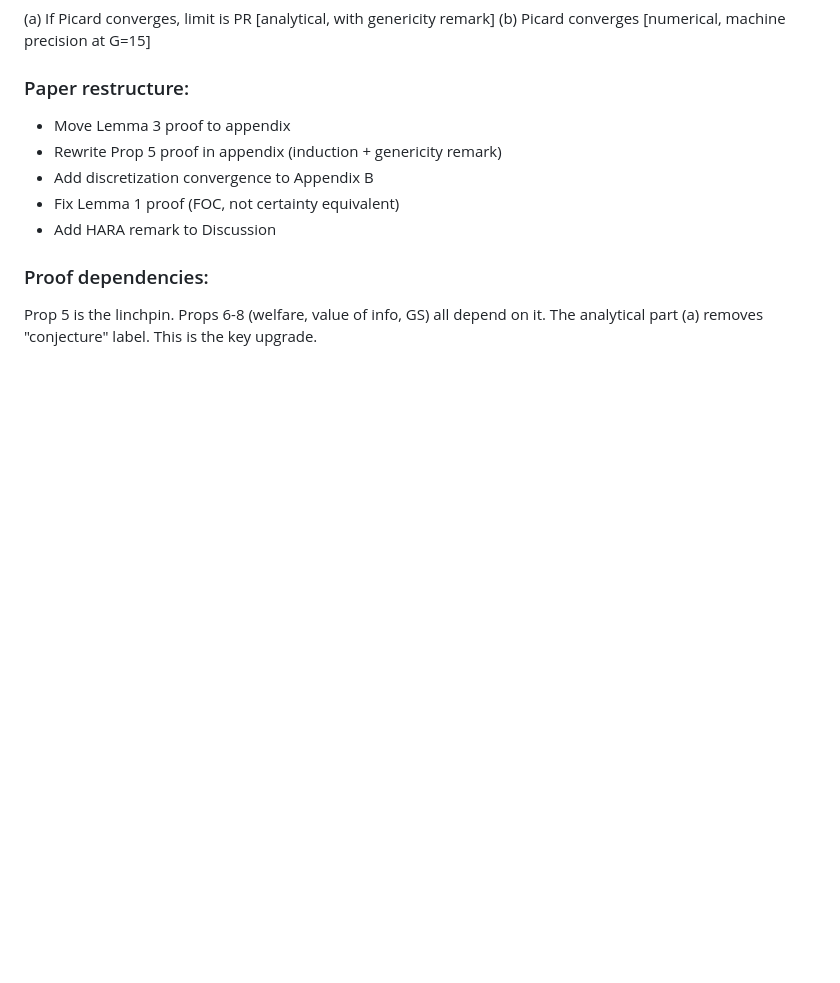
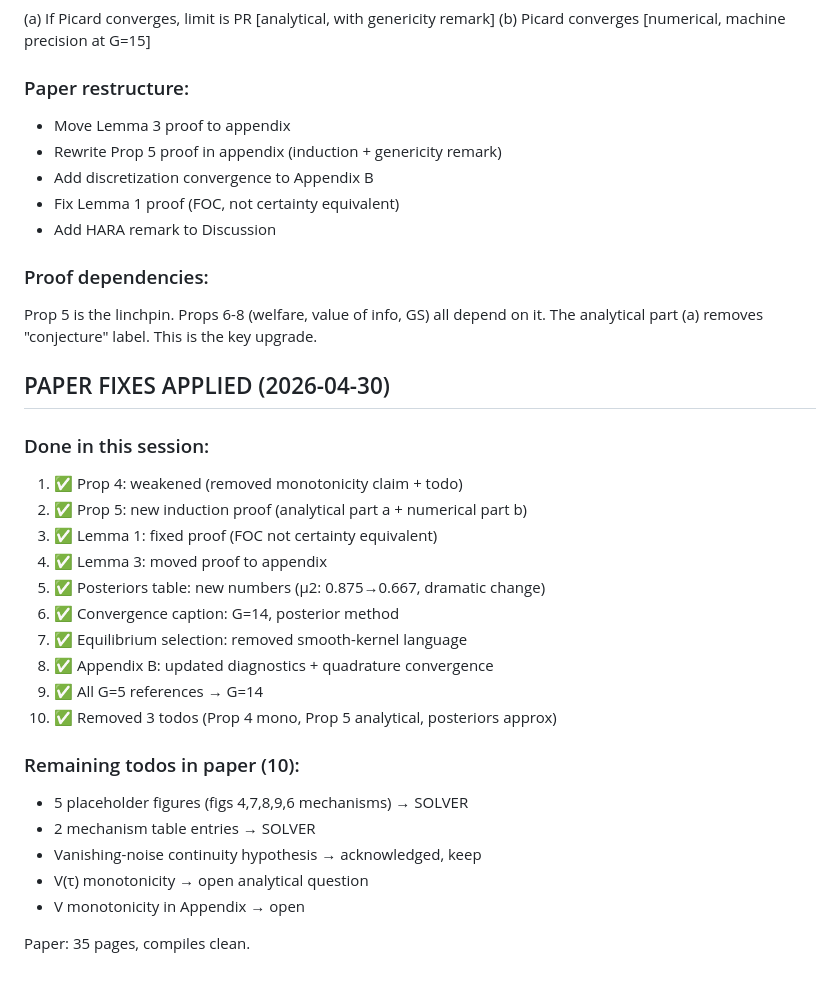
Before and after one commit to mhpbreugem/REZN, a Markdown page: CHAT_MEMORY.md, the part around the change. Drawn GitHub-style; blank space fills up the shorter version.

Commit message:
Update memory with all fixes applied

```diff
--- a/CHAT_MEMORY.md
+++ b/CHAT_MEMORY.md
@@ -486,3 +486,26 @@ must cancel demand curvature at exactly this point. Codimension-1.
 ### Proof dependencies:
 Prop 5 is the linchpin. Props 6-8 (welfare, value of info, GS) all depend on it.
 The analytical part (a) removes "conjecture" label. This is the key upgrade.
+
+## PAPER FIXES APPLIED (2026-04-30)
+
+### Done in this session:
+1. ✅ Prop 4: weakened (removed monotonicity claim + todo)
+2. ✅ Prop 5: new induction proof (analytical part a + numerical part b)
+3. ✅ Lemma 1: fixed proof (FOC not certainty equivalent)
+4. ✅ Lemma 3: moved proof to appendix
+5. ✅ Posteriors table: new numbers (μ2: 0.875→0.667, dramatic change)
+6. ✅ Convergence caption: G=14, posterior method
+7. ✅ Equilibrium selection: removed smooth-kernel language
+8. ✅ Appendix B: updated diagnostics + quadrature convergence
+9. ✅ All G=5 references → G=14
+10. ✅ Removed 3 todos (Prop 4 mono, Prop 5 analytical, posteriors approx)
+
+### Remaining todos in paper (10):
+- 5 placeholder figures (figs 4,7,8,9,6 mechanisms) → SOLVER
+- 2 mechanism table entries → SOLVER
+- Vanishing-noise continuity hypothesis → acknowledged, keep
+- V(τ) monotonicity → open analytical question
+- V monotonicity in Appendix → open
+
+Paper: 35 pages, compiles clean.
```
